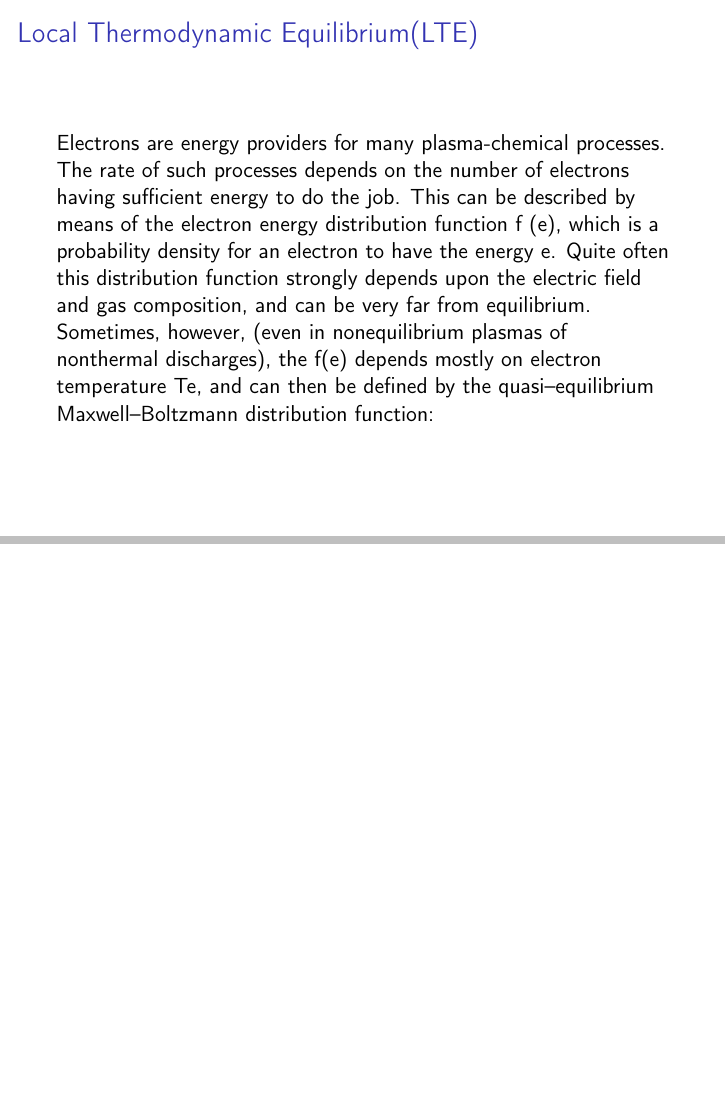
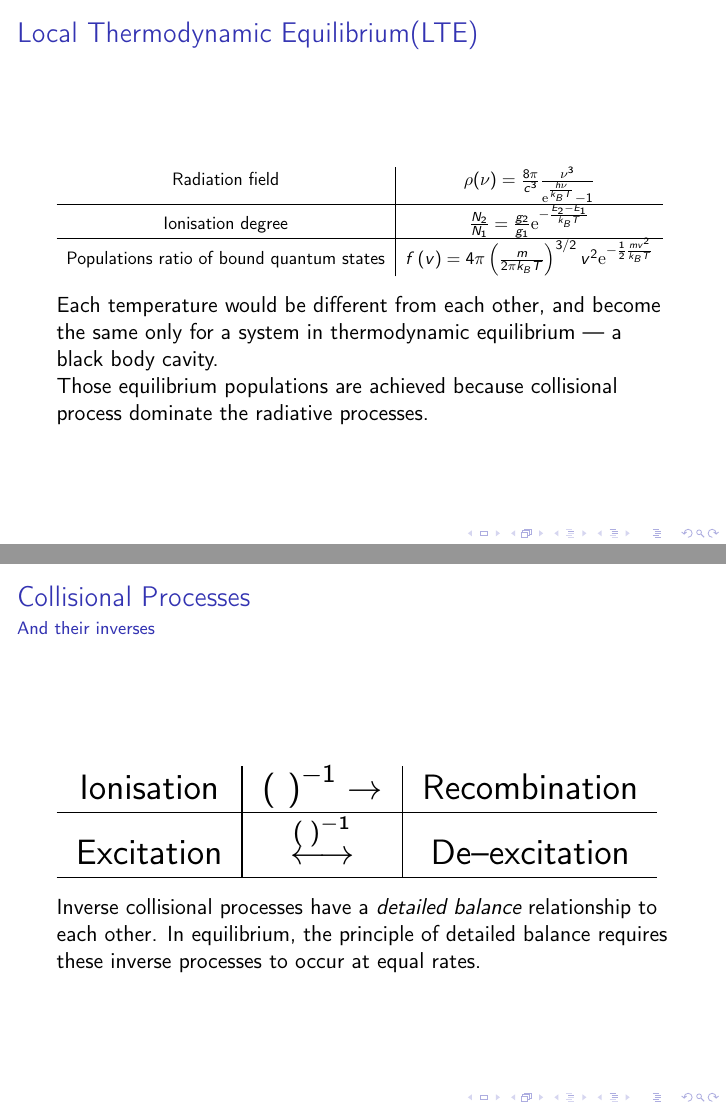
Before and after one commit to ehudbehar/presentation, LaTeX slides (main.tex): page 16 of 19 before the commit and pages 18 and 19 of 23 after it, the two joined at a grey line, the shorter picture padded with empty space. Compiled offline with pdfLaTeX.

Commit message:
update from office

```diff
--- a/main.tex
+++ b/main.tex
@@ -1,4 +1,4 @@
-\documentclass[draft]{beamer}
+\documentclass[final]{beamer}
 \usepackage[T1]{fontenc}
 \usepackage[utf8]{inputenc}
 \usepackage[english]{babel}
@@ -162,4 +192,3 @@ Disadvantage: Radiation is collected only along the lone of sight in the directi
 \end{frame}
 \newcommand{\lte}{Local Thermodynamic Equilibrium(LTE)}
 \begin{frame}{\lte}
-    Electrons are energy providers for many plasma-chemical processes. The rate of such processes depends on the number of electrons having sufficient energy to do the job. This can be described by means of the electron energy distribution function f (e), which is a probability density for an electron to have the energy e. Quite often this distribution function strongly depends upon the electric field and gas composition, and can be very far from equilibrium. Sometimes, however, (even in nonequilibrium plasmas of nonthermal discharges), the f(e) depends mostly on electron temperature Te, and can then be defined by the quasi--equilibrium Maxwell–Boltzmann distribution function:
@@ -165,0 +201,31 @@ Disadvantage: Radiation is collected only along the lone of sight in the directi
+\begin{frame}{\lte}
+  \begin{center}
+\resizebox{\textwidth}{!}{%
+  \begin{tabular}{ c | c}
+  Radiation field  & $\rho(\nu)=\frac{8\pi}{c^{3}}\frac{\nu^{3}}{\mathrm{e}^{\frac{h\nu}{k_{B}T}}-1}$ \\ \hline
+  Ionisation degree  & $\frac{N_2}{N_1}=\frac{g_2}{g_1}\mathrm{e}^{-\frac{E_2-E_1}{k_BT}}$ \\ \hline %Eq 6.68 from Ryden and eq II.4 from Verdeyen
+  Populations ratio of bound quantum states  & $f\left(v\right)=4\pi\left(\frac{m}{2\pi k_{B}T}\right)^{3/2}v^{2}\mathrm{e}^{-\frac{1}{2}\frac{mv^{2}}{k_{B}T}}$ % eq 2.2.4 from Moshe Elitzur.
+  % Important : What is then equation 5.69 in Ryden??? See also Tallents 12.7
+\end{tabular}
+}
+\end{center}
+Each temperature would be different from each other, and become the same only for a system in thermodynamic equilibrium --- a black body cavity.
+
+Those equilibrium populations are achieved because collisional process dominate the radiative processes.
+\end{frame}
+\begin{frame}{Collisional Processes}{And their inverses}
+  \begin{center}
+\resizebox{\textwidth}{!}{%
+  \begin{tabular}{ c | c | c }
+  Ionisation  & $ \left(\ \right)^{-1} \rightarrow$ & Recombination \\
+  \hline
+  Excitation  &  $\overset{\left(\:\right)^{-1}}{\longleftrightarrow}$ & De--excitation \\
+  \hline
+\end{tabular}
+}
+\end{center}
+Inverse collisional processes have a \emph{detailed balance} relationship to each other.
+% From Tallents, between equations 12.2 and 12.3:
+In equilibrium, the principle of detailed balance requires these inverse processes to occur at equal rates.
+
+\end{frame}
```
Also changed, not shown: figures/radiativeTransfer.jpg (added), main.tex (48 more changed lines).
